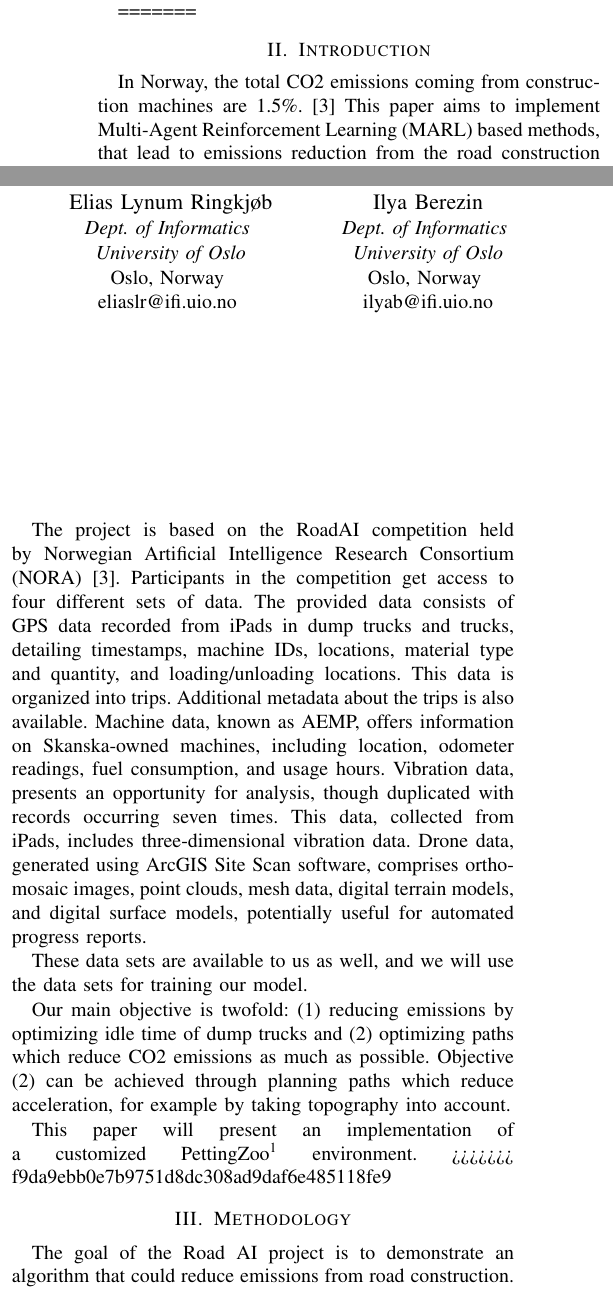
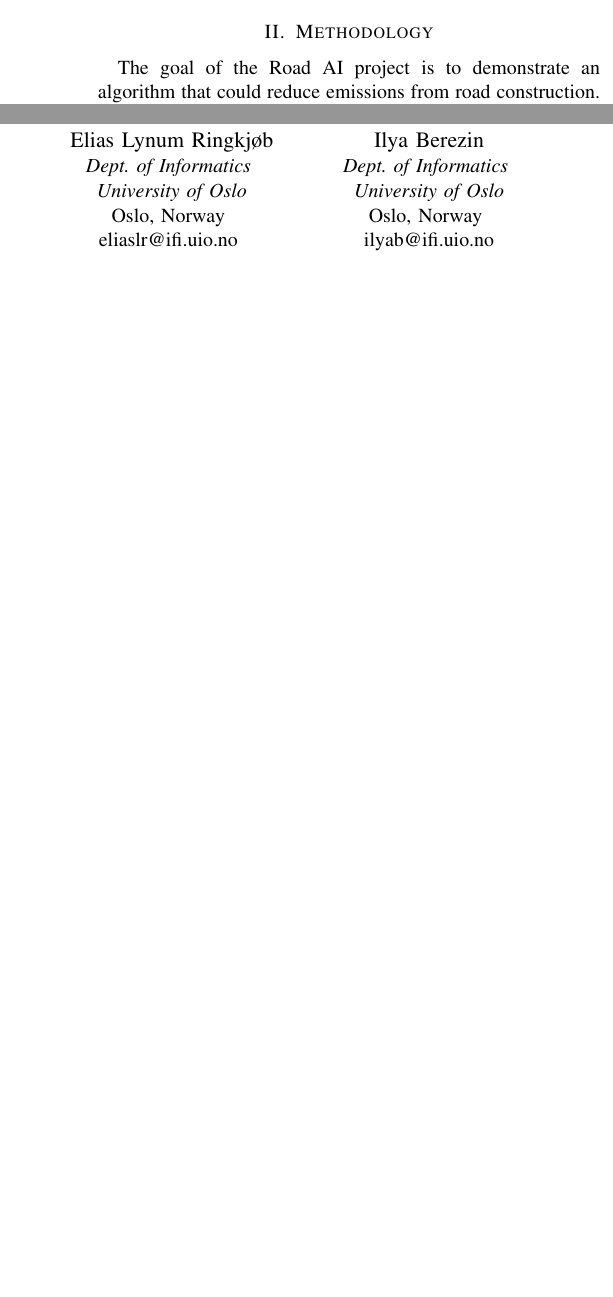
Before and after one commit to eliaslr/RoadAI-project, a LaTeX paper (project-paper.tex): two parts of the columns of page 1 of 4, joined at a grey line, cut at the place of the change, the shorter picture padded with empty space. Compiled offline with pdfLaTeX.

Commit message:
merge conflict

```diff
--- a/project-paper.tex
+++ b/project-paper.tex
@@ -65,15 +64,9 @@ T\kern-.1667em\lower.7ex\hbox{E}\kern-.125emX}}
 % -----------------------------------
 % \begin{abstract}
 % % Abstract is last thing we should write.
-=======
-	% -----------------------------------
-	% ------------ ABSTRACT -------------
-	% \begin{abstract}
-	% % Abstract is last thing we should write.
->>>>>>> f9da9ebb0e7b9751d8dc308ad9daf6e485118fe9
 
 	% % Should have 3-5 keywords.
 	% Index Terms - Multi-Agent Reinforcement Learning (MARL),
-	% \end{abstract}
+% \end{abstract}
 
 
@@ -99,41 +91,6 @@ At the construction site, there will be a designated area for the construction o
 different types of agents: dump trucks and excavators. The excavators fill dump trucks with <road mass??>,
 which the dump trucks then carry away to leave at the site of the unfinished road.
 
-% ::::Discard?::::
-% Our main objective is twofold: (1) reducing emissions by optimizing idle time of dump trucks and (2)
-% optimizing paths which reduce \coo emissions as much as possible. Objective (2) can be achieved through
-% planning paths which reduce acceleration, for example by taking topography into account.
-
-% This paper will present an implementation of a customized PettingZoo\footnote{https://pettingzoo.farama.org}
-% environment.
-=======
-	% -----------------------------------
-	% - INTRODUCTION  -
-	% -----------------------------------
-	\section{Introduction}
-	In Norway, the total CO2 emissions coming from construction machines are 1.5\%.\cite{noraRoadAIReducing}
-	This paper aims to implement Multi-Agent Reinforcement Learning (MARL) based methods, that lead to emissions reduction from the road construction activities.
-
-	The project is based on the RoadAI competition held by Norwegian Artificial Intelligence Research
-	Consortium (NORA)\cite{noraRoadAIReducing}. Participants in the competition get access to four
-	different sets of data. The provided data consists of GPS data recorded from iPads in dump trucks and
-	trucks, detailing timestamps, machine IDs, locations, material type and quantity, and loading/unloading
-	locations. This data is organized into trips. Additional metadata about the trips is also available.
-	Machine data, known as AEMP, offers information on Skanska-owned machines, including location,
-	odometer readings, fuel consumption, and usage hours. Vibration data, presents an opportunity for analysis, though duplicated with records occurring seven times. This data, collected from
-	iPads, includes three-dimensional vibration data. Drone data, generated using ArcGIS Site Scan software,
-	comprises ortho-mosaic images, point clouds, mesh data, digital terrain models, and digital surface models,
-	potentially useful for automated progress reports.
-
-	These data sets are available to us as well, and we will use the data sets for training our model.
-
-	Our main objective is twofold: (1) reducing emissions by optimizing idle time of dump trucks and (2)
-	optimizing paths which reduce CO2 emissions as much as possible. Objective (2) can be achieved through
-	planning paths which reduce acceleration, for example by taking topography into account.
-
-	This paper will present an implementation of a customized PettingZoo\footnote{https://pettingzoo.farama.org}
-	environment.
->>>>>>> f9da9ebb0e7b9751d8dc308ad9daf6e485118fe9
 
 
 	% -----------------------------------
```
Also changed, not shown: project-paper.tex (2 more changed lines).
